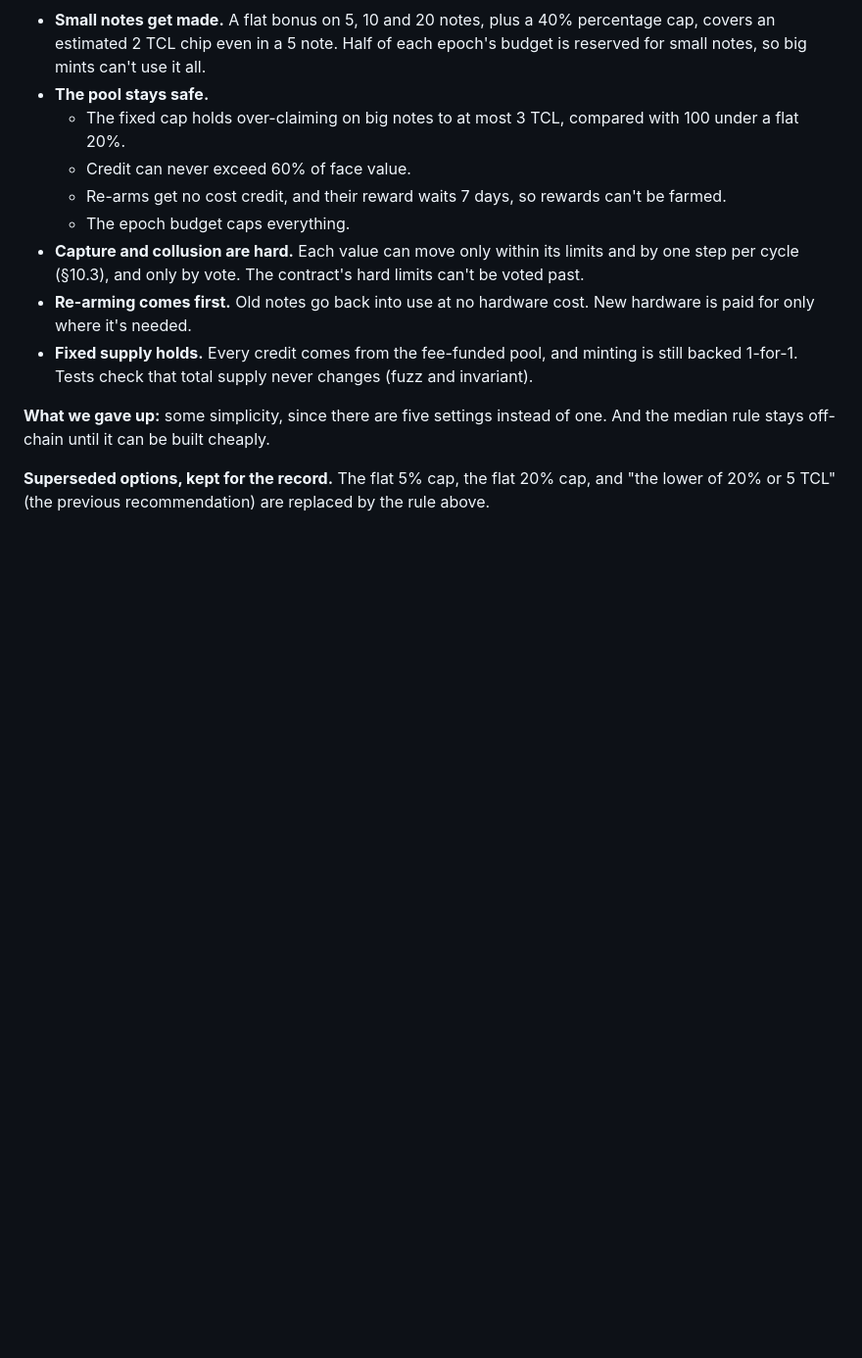
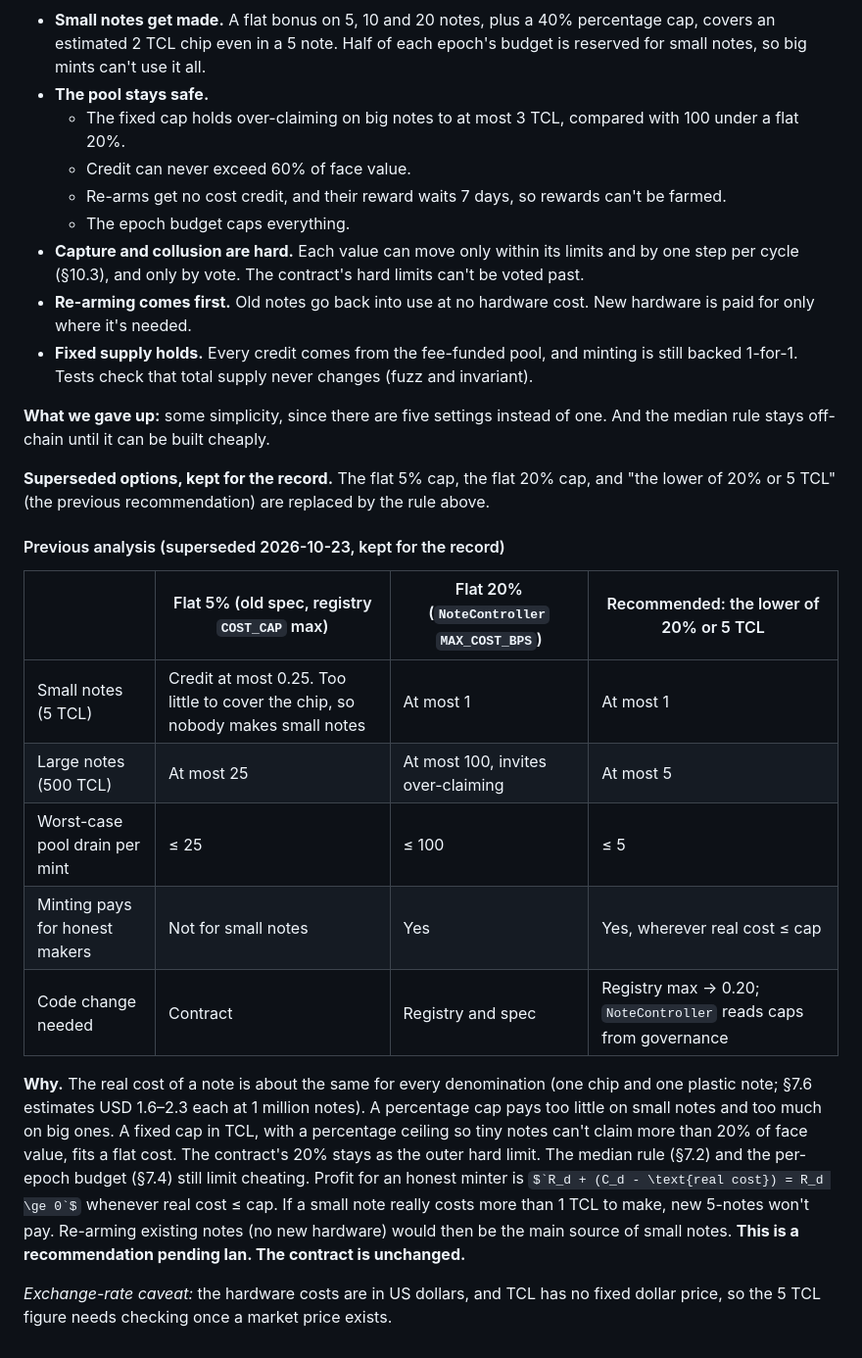
Before and after one commit to onnxscibroccoli/TCL-orc, a Markdown page: docs/11_physical_currency_spec.md, the part around the change. Shown at 98% size. GitHub-like rendering; some formulas as TeX source; blank space fills up the shorter version.

Commit message:
docs(11): keep superseded A.4 analysis verbatim

```diff
--- a/docs/11_physical_currency_spec.md
+++ b/docs/11_physical_currency_spec.md
@@ -1115,3 +1115,18 @@ This was not a real conflict. §9.2 gave only the allowed range (1%–25%). §9.
 **What we gave up:** some simplicity, since there are five settings instead of one. And the median rule stays off-chain until it can be built cheaply.
 
 **Superseded options, kept for the record.** The flat 5% cap, the flat 20% cap, and "the lower of 20% or 5 TCL" (the previous recommendation) are replaced by the rule above.
+
+#### Previous analysis (superseded 2026-10-23, kept for the record)
+
+
+| | Flat 5% (old spec, registry `COST_CAP` max) | Flat 20% (`NoteController` `MAX_COST_BPS`) | Recommended: the lower of 20% or 5 TCL |
+| --- | --- | --- | --- |
+| Small notes (5 TCL) | Credit at most 0.25. Too little to cover the chip, so nobody makes small notes | At most 1 | At most 1 |
+| Large notes (500 TCL) | At most 25 | At most 100, invites over-claiming | At most 5 |
+| Worst-case pool drain per mint | ≤ 25 | ≤ 100 | ≤ 5 |
+| Minting pays for honest makers | Not for small notes | Yes | Yes, wherever real cost ≤ cap |
+| Code change needed | Contract | Registry and spec | Registry max → 0.20; `NoteController` reads caps from governance |
+
+**Why.** The real cost of a note is about the same for every denomination (one chip and one plastic note; §7.6 estimates USD 1.6–2.3 each at 1 million notes). A percentage cap pays too little on small notes and too much on big ones. A fixed cap in TCL, with a percentage ceiling so tiny notes can't claim more than 20% of face value, fits a flat cost. The contract's 20% stays as the outer hard limit. The median rule (§7.2) and the per-epoch budget (§7.4) still limit cheating. Profit for an honest minter is $`R_d + (C_d - \text{real cost}) = R_d \ge 0`$ whenever real cost ≤ cap. If a small note really costs more than 1 TCL to make, new 5-notes won't pay. Re-arming existing notes (no new hardware) would then be the main source of small notes. **This is a recommendation pending Ian. The contract is unchanged.**
+
+*Exchange-rate caveat:* the hardware costs are in US dollars, and TCL has no fixed dollar price, so the 5 TCL figure needs checking once a market price exists.
```
